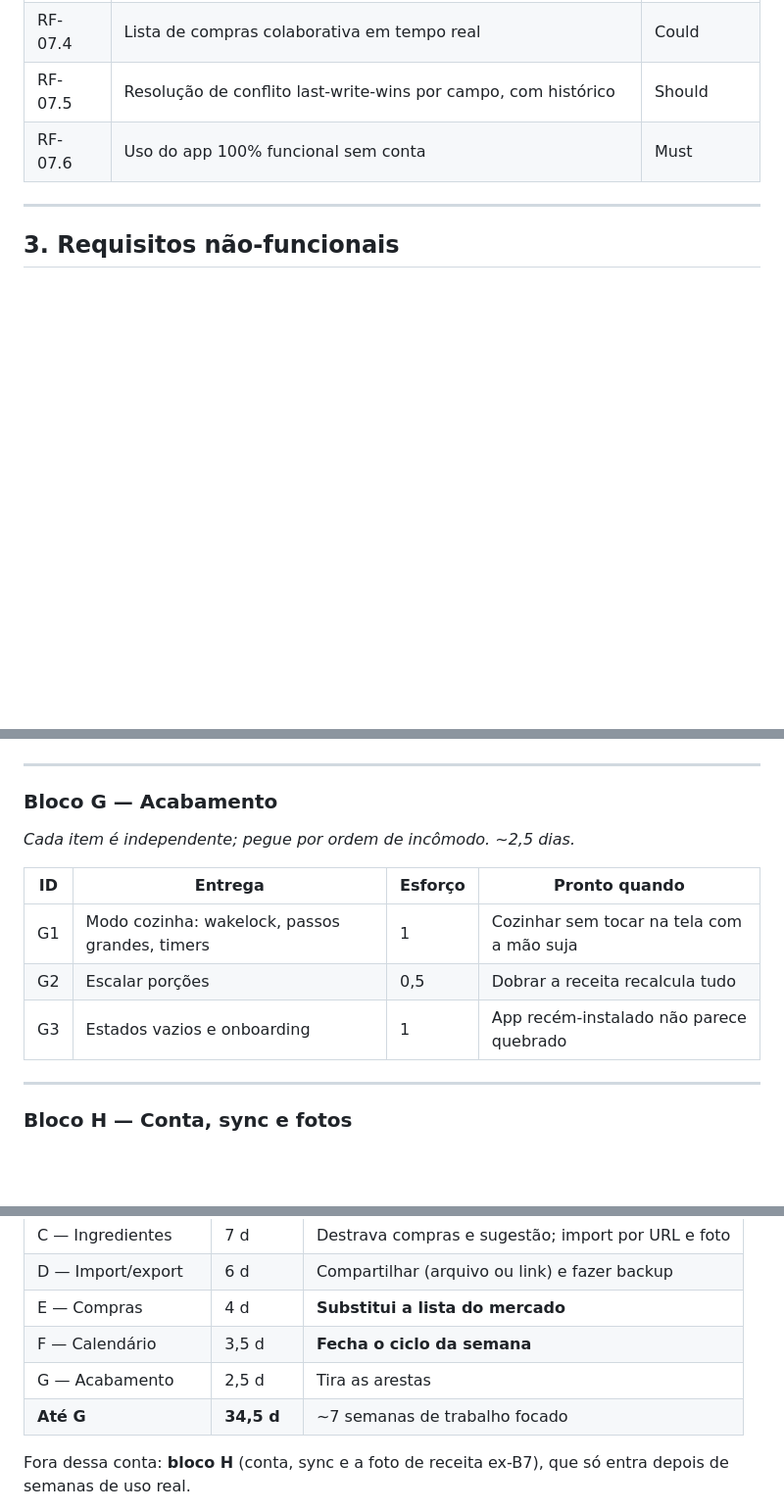
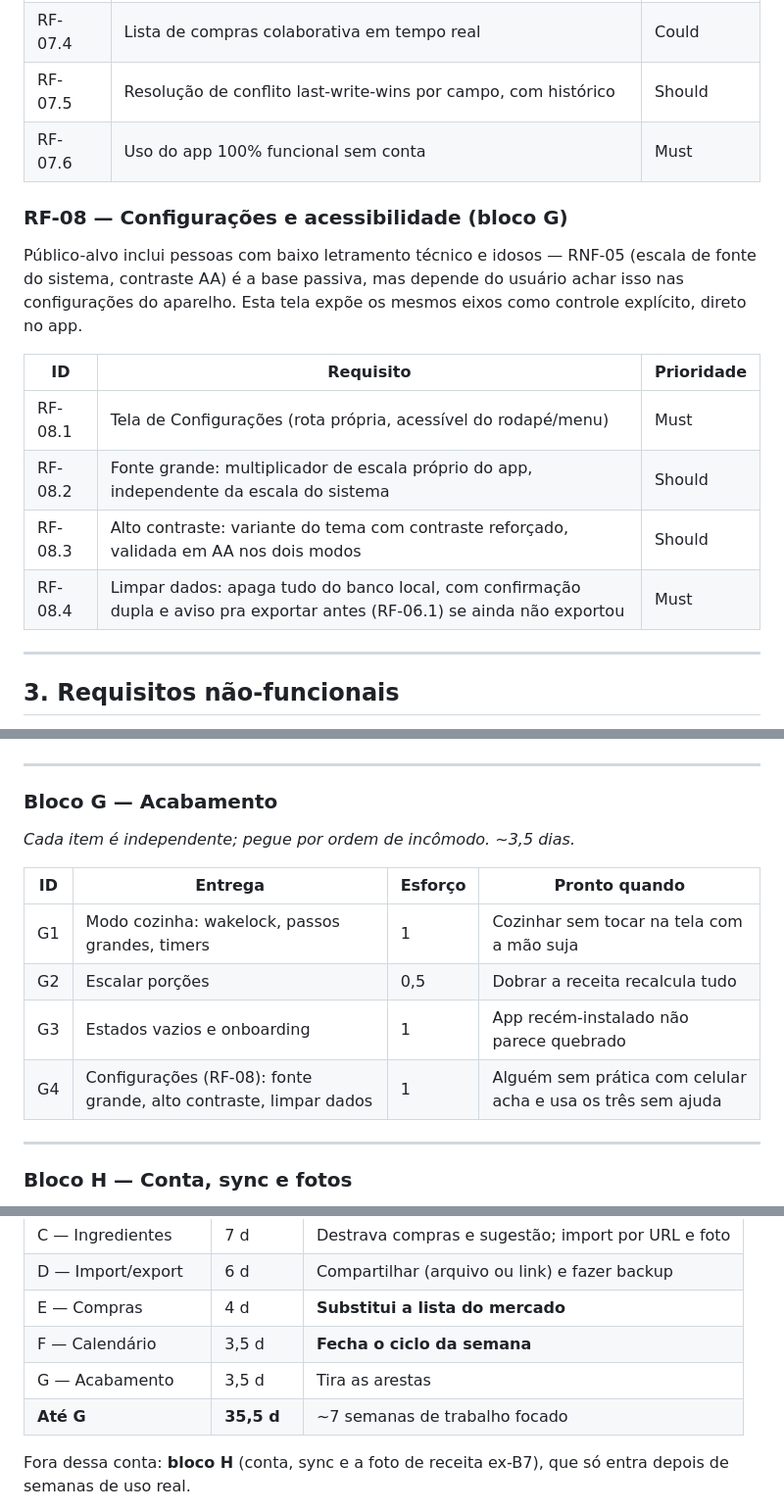
Before and after one commit to joseminelli/Receyta, a Markdown page: docs/plano-app-receitas.md, 3 parts joined by grey strips. Shown at 98% size. GitHub-like rendering; blank space fills up the shorter version.

Commit message:
feat: add accessibility settings and configuration options for improved user experience

```diff
--- a/docs/plano-app-receitas.md
+++ b/docs/plano-app-receitas.md
@@ -126,6 +126,20 @@ as vezes de identidade visual até lá.
 | RF-07.4 | Lista de compras colaborativa em tempo real | Could |
 | RF-07.5 | Resolução de conflito last-write-wins por campo, com histórico | Should |
 | RF-07.6 | Uso do app 100% funcional sem conta | Must |
+
+### RF-08 — Configurações e acessibilidade (bloco G)
+
+Público-alvo inclui pessoas com baixo letramento técnico e idosos — RNF-05
+(escala de fonte do sistema, contraste AA) é a base passiva, mas depende do
+usuário achar isso nas configurações do aparelho. Esta tela expõe os mesmos
+eixos como controle explícito, direto no app.
+
+| ID | Requisito | Prioridade |
+|---|---|---|
+| RF-08.1 | Tela de Configurações (rota própria, acessível do rodapé/menu) | Must |
+| RF-08.2 | Fonte grande: multiplicador de escala próprio do app, independente da escala do sistema | Should |
+| RF-08.3 | Alto contraste: variante do tema com contraste reforçado, validada em AA nos dois modos | Should |
+| RF-08.4 | Limpar dados: apaga tudo do banco local, com confirmação dupla e aviso pra exportar antes (RF-06.1) se ainda não exportou | Must |
 
 ---
 
@@ -842,13 +856,14 @@ Esforço em dias de trabalho focado.
 ---
 
 ### Bloco G — Acabamento
-*Cada item é independente; pegue por ordem de incômodo. ~2,5 dias.*
+*Cada item é independente; pegue por ordem de incômodo. ~3,5 dias.*
 
 | ID | Entrega | Esforço | Pronto quando |
 |---|---|---|---|
 | G1 | Modo cozinha: wakelock, passos grandes, timers | 1 | Cozinhar sem tocar na tela com a mão suja |
 | G2 | Escalar porções | 0,5 | Dobrar a receita recalcula tudo |
 | G3 | Estados vazios e onboarding | 1 | App recém-instalado não parece quebrado |
+| G4 | Configurações (RF-08): fonte grande, alto contraste, limpar dados | 1 | Alguém sem prática com celular acha e usa os três sem ajuda |
 
 ---
 
@@ -875,8 +890,8 @@ Não comece este bloco antes de responder duas coisas com uso real: você de fat
 | D — Import/export | 6 d | Compartilhar (arquivo ou link) e fazer backup |
 | E — Compras | 4 d | **Substitui a lista do mercado** |
 | F — Calendário | 3,5 d | **Fecha o ciclo da semana** |
-| G — Acabamento | 2,5 d | Tira as arestas |
-| **Até G** | **34,5 d** | ~7 semanas de trabalho focado |
+| G — Acabamento | 3,5 d | Tira as arestas |
+| **Até G** | **35,5 d** | ~7 semanas de trabalho focado |
 
 Fora dessa conta: **bloco H** (conta, sync e a foto de receita ex-B7), que só
 entra depois de semanas de uso real.
```
